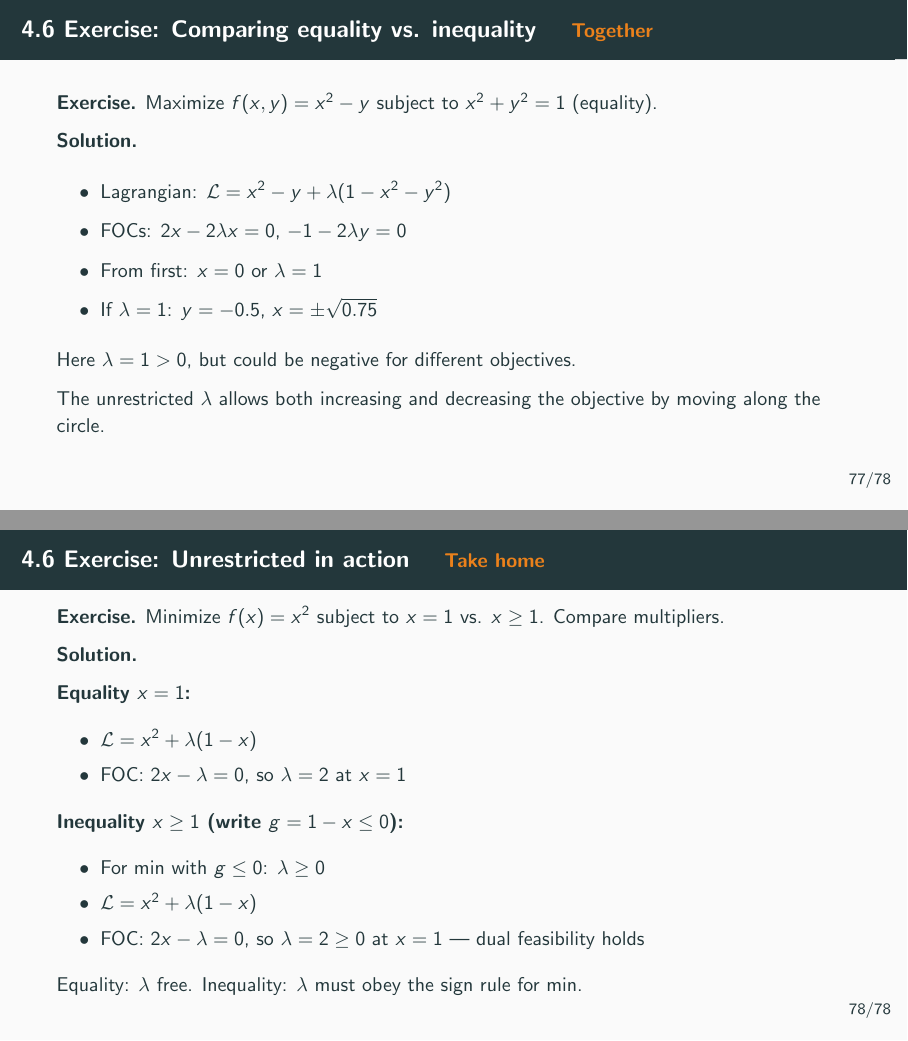
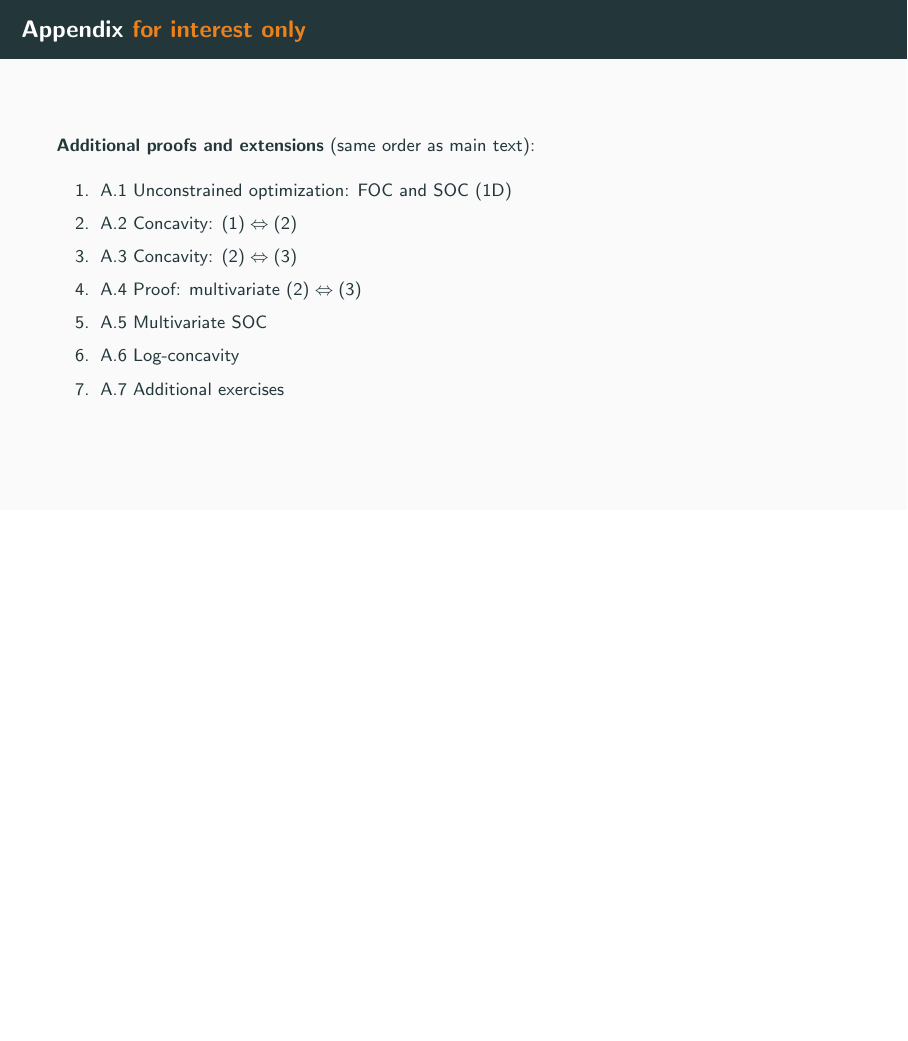
Before and after one commit to cliohsu1997/math_camp_2026, LaTeX slides (slides/day 4/day04_optimization.tex): pages 77 and 78 of 96 before the commit and page 77 of 94 after it, the two joined at a grey line, the shorter picture padded with empty space. Compiled offline with pdfLaTeX.

Commit message:
Remove Day 4.6 equality-vs-inequality exercises from the main deck.
Keep the conceptual 4.6 slides and the full appendix.

Co-authored-by: Cursor <cursoragent@cursor.com>

```diff
--- a/slides/day 4/day04_optimization.tex
+++ b/slides/day 4/day04_optimization.tex
@@ -1302,54 +1302,6 @@
   \textbf{Short rule.} Sign of $\lambda$ $=$ (max $+\,/$ min $-$) $\times$ ($g\geq 0$ $+\,/$ $g\leq 0$ $-$).
 \end{frame}
 
-\QFrame{4.6 Exercise: Comparing equality vs. inequality}
-  \small
-  \textbf{Exercise.} Maximize $f(x,y) = x^2 - y$ subject to $x^2 + y^2 = 1$ (equality).
-
-  \textbf{Solution.}
-
-  \begin{itemize}
-    \item Lagrangian: $\mathcal{L} = x^2 - y + \lambda(1 - x^2 - y^2)$
-
-    \item FOCs: $2x - 2\lambda x = 0$, $-1 - 2\lambda y = 0$
-
-    \item From first: $x = 0$ or $\lambda = 1$
-
-    \item If $\lambda = 1$: $y = -0.5$, $x = \pm \sqrt{0.75}$
-  \end{itemize}
-
-  Here $\lambda = 1 > 0$, but could be negative for different objectives.
-
-  The unrestricted $\lambda$ allows both increasing and decreasing the objective by moving along the circle.
-\end{frame}
-
-\THFrame{4.6 Exercise: Unrestricted in action}
-  \small
-  \textbf{Exercise.} Minimize $f(x) = x^2$ subject to $x = 1$ vs. $x \geq 1$. Compare multipliers.
-
-  \textbf{Solution.}
-
-  \textbf{Equality $x = 1$:}
-
-  \begin{itemize}
-    \item $\mathcal{L} = x^2 + \lambda(1 - x)$
-
-    \item FOC: $2x - \lambda = 0$, so $\lambda = 2$ at $x = 1$
-  \end{itemize}
-
-  \textbf{Inequality $x \geq 1$ (write $g=1-x\leq 0$):}
-
-  \begin{itemize}
-    \item For min with $g\leq 0$: $\lambda \geq 0$
-
-    \item $\mathcal{L} = x^2 + \lambda(1 - x)$
-
-    \item FOC: $2x - \lambda = 0$, so $\lambda = 2 \geq 0$ at $x=1$ --- dual feasibility holds
-  \end{itemize}
-
-  Equality: $\lambda$ free. Inequality: $\lambda$ must obey the sign rule for min.
-\end{frame}
-
 %==============================================================================
 \appendix
 %==============================================================================
```
Also changed, not shown: slides/day 4/day04_optimization.pdf.
